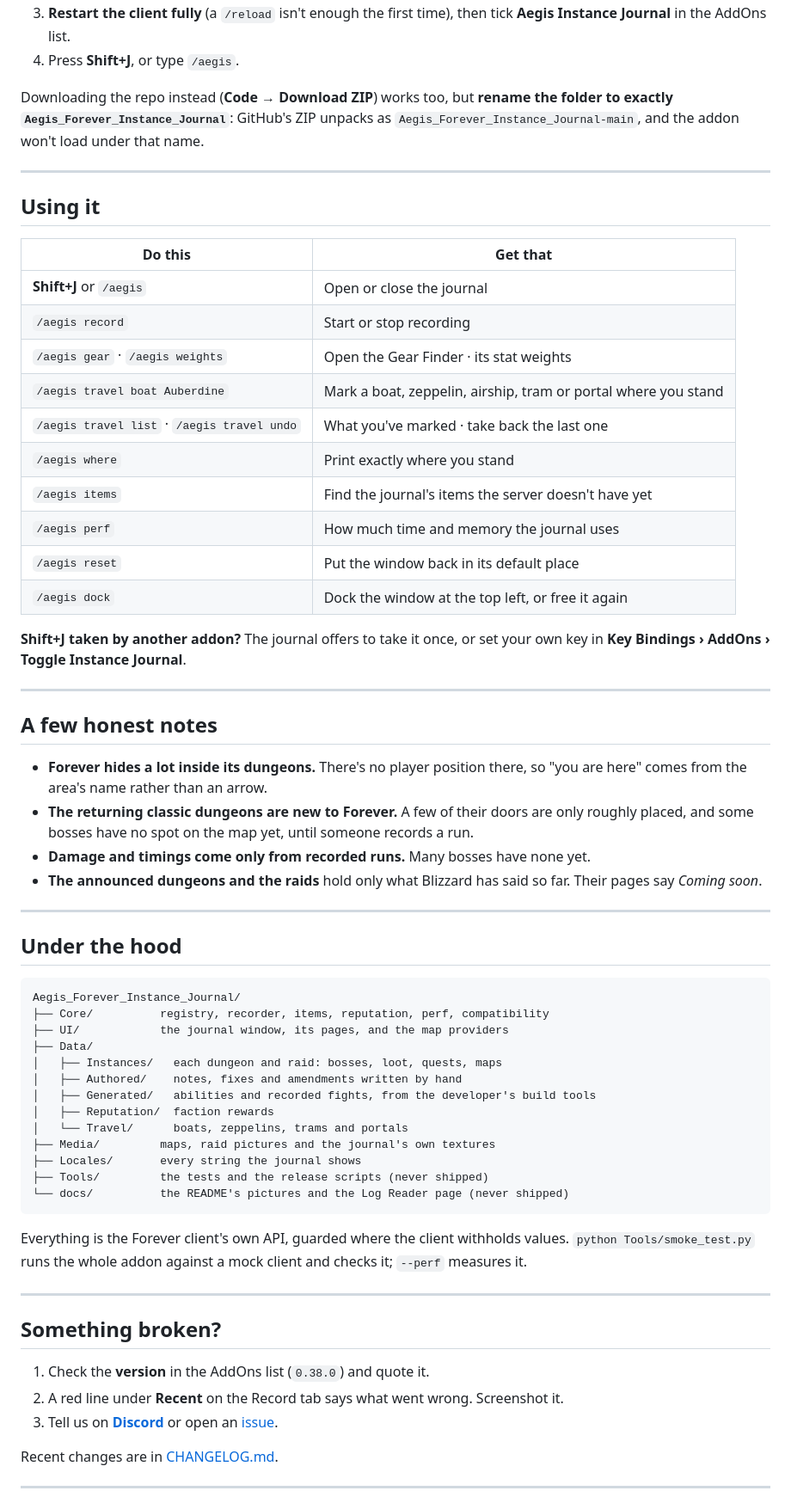
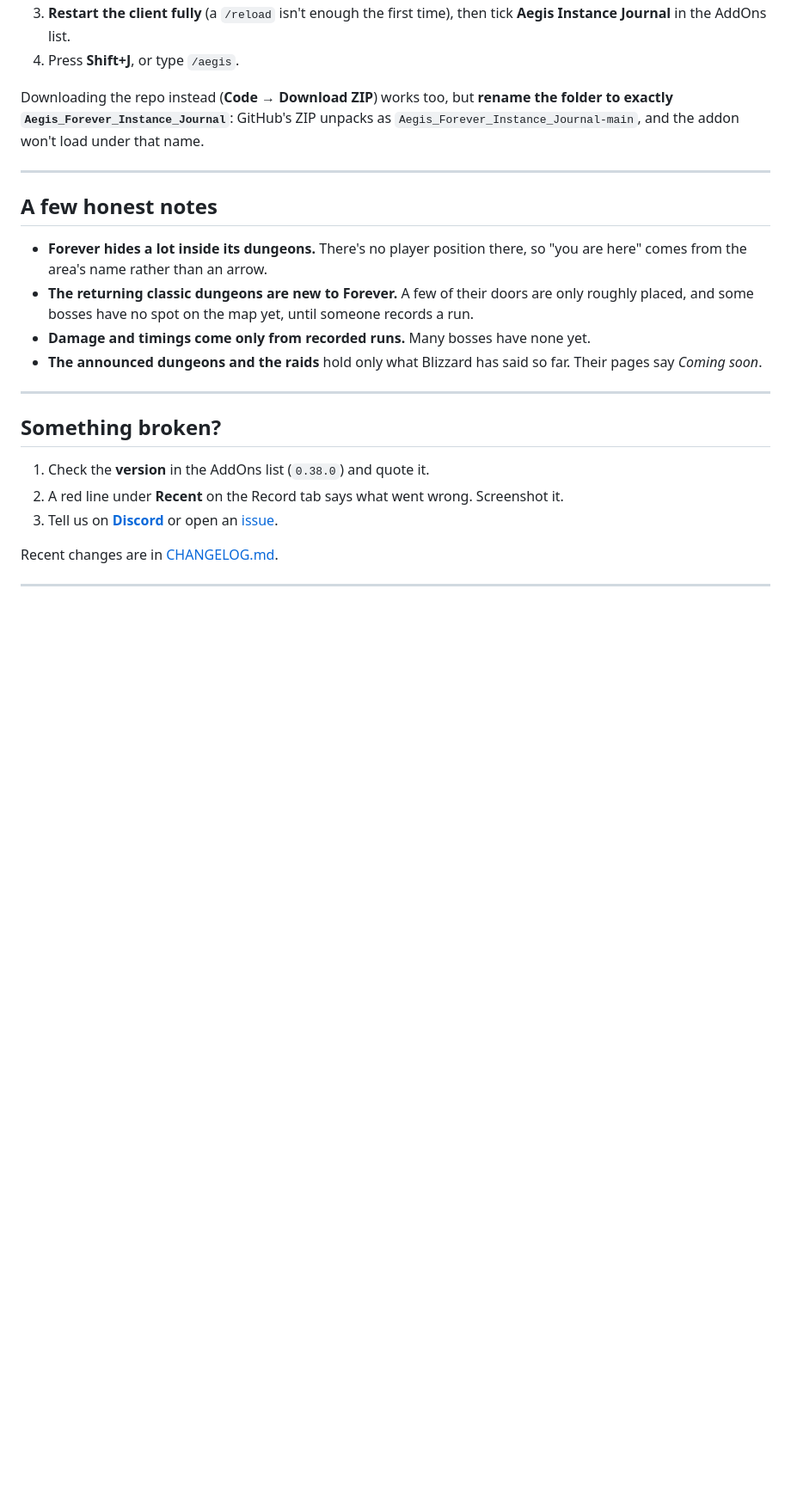
Before and after one commit to Torchlite-bit/Aegis_Forever_Instance_Journal, a Markdown page: README.md, the part around one of its changes. Shown at 86% size. GitHub-like rendering; blank space fills up the shorter version.

````diff
--- a/README.md
+++ b/README.md
@@ -240,26 +239,6 @@ the folder to exactly `Aegis_Forever_Instance_Journal`**: GitHub's ZIP unpacks a
 
 ---
 
-## Using it
-
-| Do this | Get that |
-|---|---|
-| **Shift+J** or `/aegis` | Open or close the journal |
-| `/aegis record` | Start or stop recording |
-| `/aegis gear` · `/aegis weights` | Open the Gear Finder · its stat weights |
-| `/aegis travel boat Auberdine` | Mark a boat, zeppelin, airship, tram or portal where you stand |
-| `/aegis travel list` · `/aegis travel undo` | What you've marked · take back the last one |
-| `/aegis where` | Print exactly where you stand |
-| `/aegis items` | Find the journal's items the server doesn't have yet |
-| `/aegis perf` | How much time and memory the journal uses |
-| `/aegis reset` | Put the window back in its default place |
-| `/aegis dock` | Dock the window at the top left, or free it again |
-
-**Shift+J taken by another addon?** The journal offers to take it once, or set
-your own key in **Key Bindings › AddOns › Toggle Instance Journal**.
-
----
-
 ## A few honest notes
 
 - **Forever hides a lot inside its dungeons.** There's no player position there,
@@ -270,30 +249,6 @@ your own key in **Key Bindings › AddOns › Toggle Instance Journal**.
 - **Damage and timings come only from recorded runs.** Many bosses have none yet.
 - **The announced dungeons and the raids** hold only what Blizzard has said so
   far. Their pages say *Coming soon*.
-
----
-
-## Under the hood
-
-```
-Aegis_Forever_Instance_Journal/
-├── Core/          registry, recorder, items, reputation, perf, compatibility
-├── UI/            the journal window, its pages, and the map providers
-├── Data/
-│   ├── Instances/   each dungeon and raid: bosses, loot, quests, maps
-│   ├── Authored/    notes, fixes and amendments written by hand
-│   ├── Generated/   abilities and recorded fights, from the developer's build tools
-│   ├── Reputation/  faction rewards
-│   └── Travel/      boats, zeppelins, trams and portals
-├── Media/         maps, raid pictures and the journal's own textures
-├── Locales/       every string the journal shows
-├── Tools/         the tests and the release scripts (never shipped)
-└── docs/          the README's pictures and the Log Reader page (never shipped)
-```
-
-Everything is the Forever client's own API, guarded where the client withholds
-values. `python Tools/smoke_test.py` runs the whole addon against a mock client
-and checks it; `--perf` measures it.
 
 ---
 
````
Also changed, not shown: other parts of README.md (+2 -27 lines).
